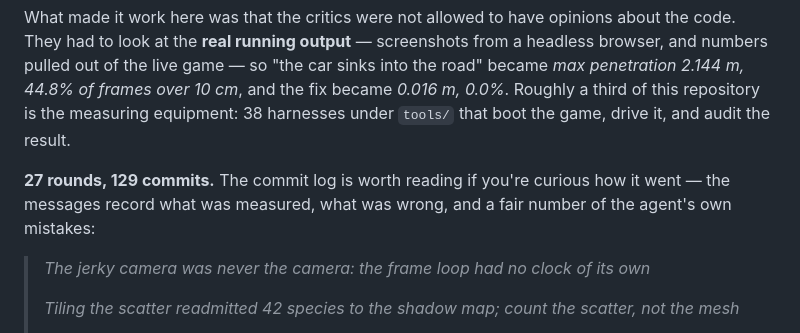
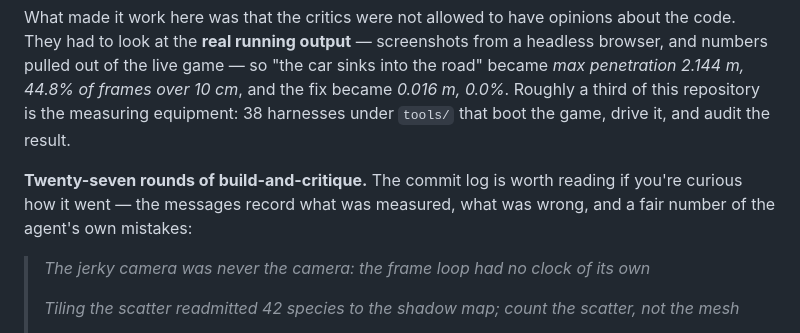
Before and after one commit to DEADover/DRIFTLANDS, a Markdown page: README.md, the part around the change. GitHub-like rendering.

Commit message:
Stop quoting a commit count that changes every time I commit
Two commits ago it was 144, then 129, and by the time that landed it was 132.
A number in prose that drifts with the repository it describes is a number that
will be wrong more often than right. The round count is the figure that
actually means something and it does not move.

Co-Authored-By: Claude Opus 5 <noreply@anthropic.com>

```diff
--- a/README.md
+++ b/README.md
@@ -99,7 +99,7 @@ The shape of it: you give a **lead agent** a goal and a real example of what gre
 
 What made it work here was that the critics were not allowed to have opinions about the code. They had to look at the **real running output** — screenshots from a headless browser, and numbers pulled out of the live game — so "the car sinks into the road" became *max penetration 2.144 m, 44.8% of frames over 10 cm*, and the fix became *0.016 m, 0.0%*. Roughly a third of this repository is the measuring equipment: 38 harnesses under `tools/` that boot the game, drive it, and audit the result.
 
-**27 rounds, 129 commits.** The commit log is worth reading if you're curious how it went — the messages record what was measured, what was wrong, and a fair number of the agent's own mistakes:
+**Twenty-seven rounds of build-and-critique.** The commit log is worth reading if you're curious how it went — the messages record what was measured, what was wrong, and a fair number of the agent's own mistakes:
 
 > *The jerky camera was never the camera: the frame loop had no clock of its own*
 >
```
